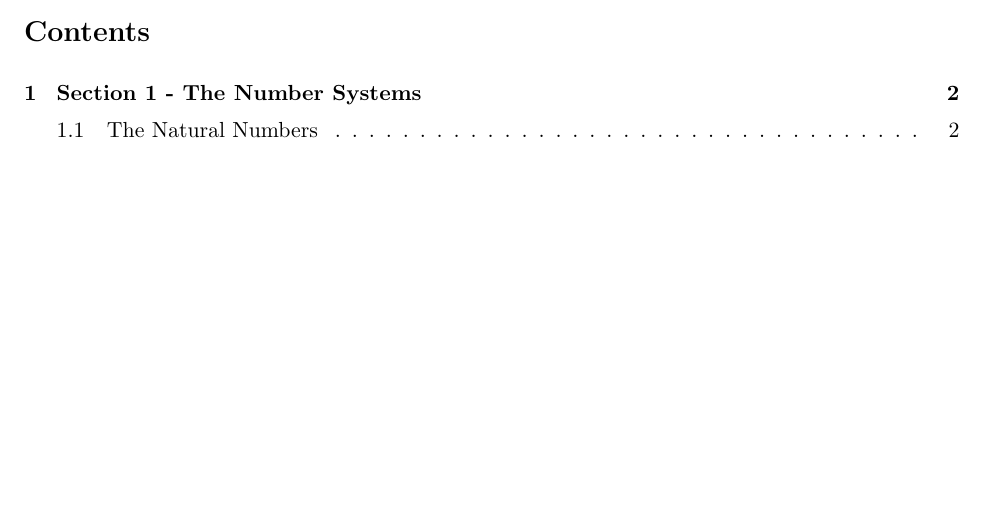
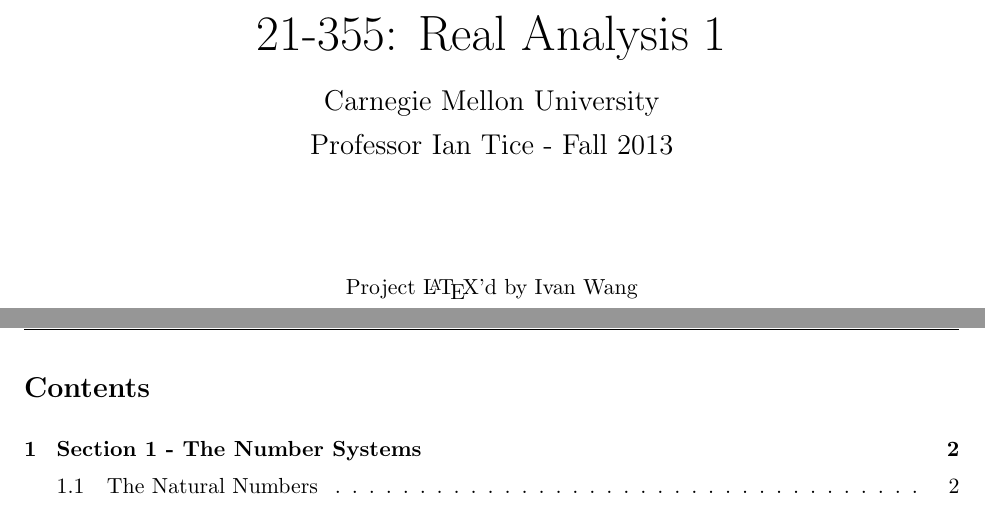
Before and after one commit to navignaw/21355-notes, a LaTeX document (21-355 Notes.tex): part of page 1 of 15 before the commit and two parts of pages 1 and 2 of 16 after it, the two joined at a grey line, cut at the place of the change, the shorter picture padded with empty space. Compiled offline with pdfLaTeX.

Commit message:
Added title page

```diff
--- a/21-355 Notes.tex
+++ b/21-355 Notes.tex
@@ -26,6 +26,19 @@
 \chead{\fancyplain{}{21-355 Notes}}
 
 \begin{document}
+
+\begin{titlepage}
+	\vspace*{\fill}
+	\begin{center}
+		{\Huge 21-355: Real Analysis 1}\\[0.5cm]
+		{\Large Carnegie Mellon University}\\[0.3cm]
+		{\Large Professor Ian Tice - Fall 2013}\\[2cm]
+		 Project \LaTeX'd by Ivan Wang
+	\end{center}
+	\vspace*{\fill}
+\end{titlepage}
+
+\newpage
 
 \tableofcontents
 \newpage
```
Also changed, not shown: 21-355 Notes.pdf, 21-355 Notes.tex (3 more changed lines).
